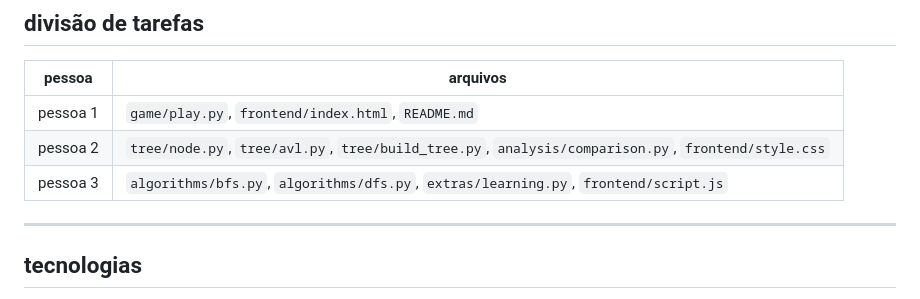
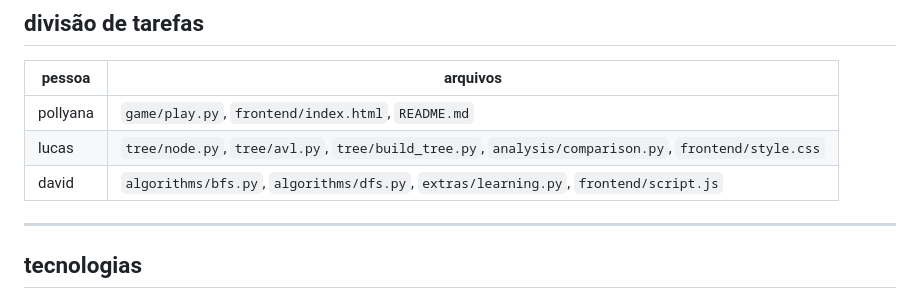
Before and after one commit to pollyanadecastro/animator-game, a Markdown page: README.md, the part around the change. Rendered like a GitHub page.

```diff
--- a/README.md
+++ b/README.md
@@ -171,9 +171,9 @@ arquivo `data/zoo.csv` com 11 animais e 13 atributos binários:
 
 | pessoa | arquivos |
 |---|---|
-| pessoa 1 | `game/play.py`, `frontend/index.html`, `README.md` |
-| pessoa 2 | `tree/node.py`, `tree/avl.py`, `tree/build_tree.py`, `analysis/comparison.py`, `frontend/style.css` |
-| pessoa 3 | `algorithms/bfs.py`, `algorithms/dfs.py`, `extras/learning.py`, `frontend/script.js` |
+| pollyana | `game/play.py`, `frontend/index.html`, `README.md` |
+| lucas | `tree/node.py`, `tree/avl.py`, `tree/build_tree.py`, `analysis/comparison.py`, `frontend/style.css` |
+| david | `algorithms/bfs.py`, `algorithms/dfs.py`, `extras/learning.py`, `frontend/script.js` |
 
 ---
 
```
